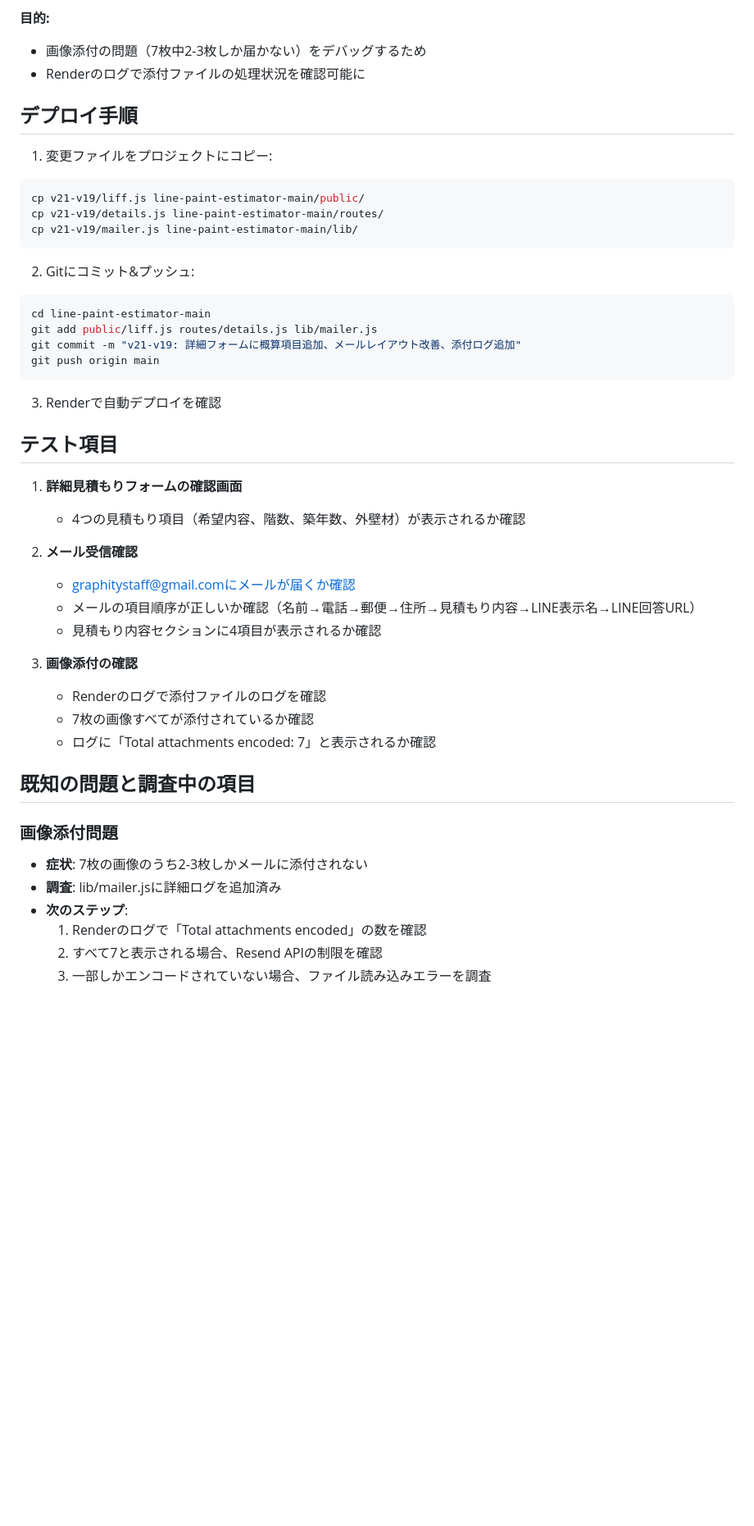
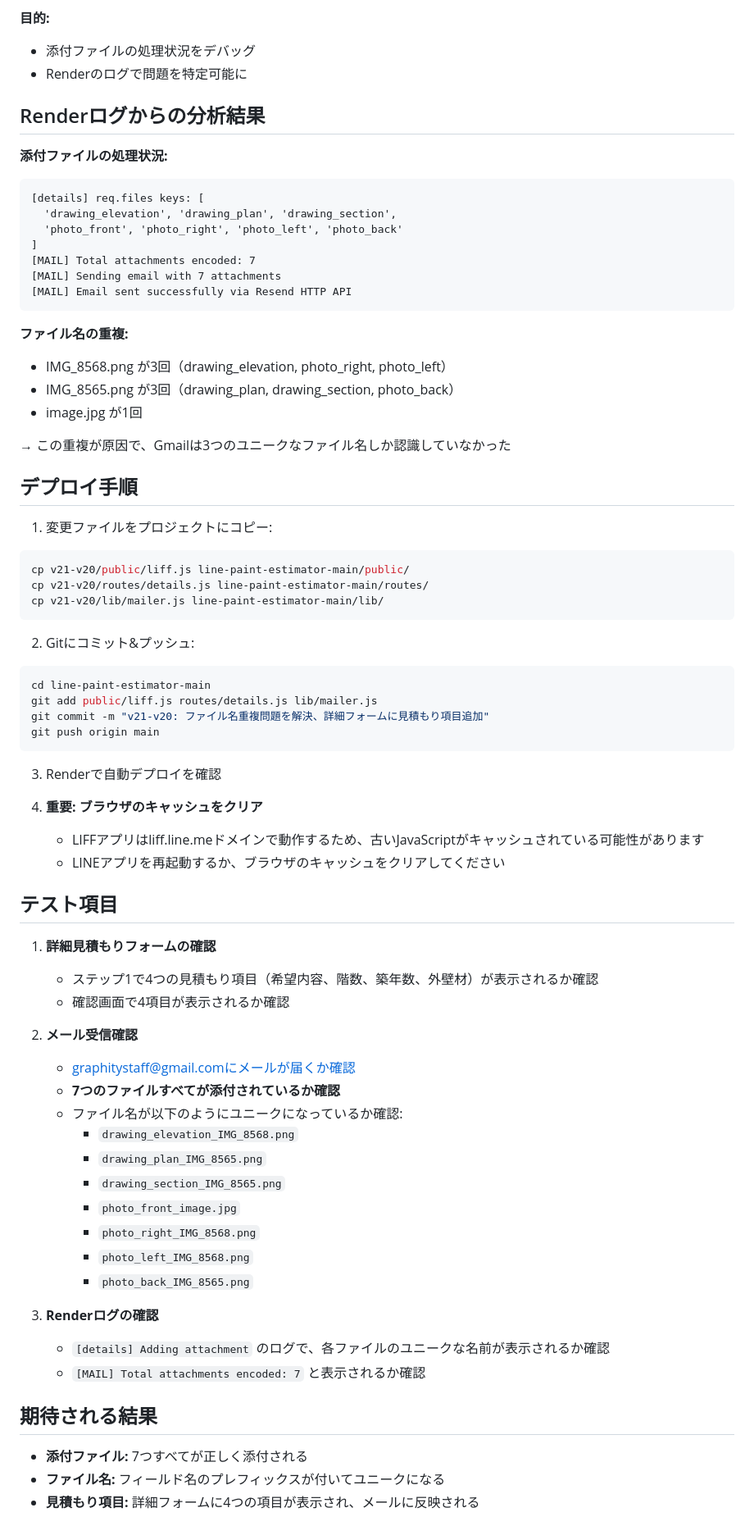
Before and after one commit to glorycolor23-arch/line-paint-estimator, a Markdown page: README.md, the part around one of its changes. Shown at 82% size. Drawn GitHub-style; blank space fills up the shorter version.

````diff
--- a/README.md
+++ b/README.md
@@ -39,49 +61,76 @@
 
 **目的:**
-- 画像添付の問題（7枚中2-3枚しか届かない）をデバッグするため
-- Renderのログで添付ファイルの処理状況を確認可能に
+- 添付ファイルの処理状況をデバッグ
+- Renderのログで問題を特定可能に
+
+## Renderログからの分析結果
+
+**添付ファイルの処理状況:**
+```
+[details] req.files keys: [
+  'drawing_elevation', 'drawing_plan', 'drawing_section',
+  'photo_front', 'photo_right', 'photo_left', 'photo_back'
+]
+[MAIL] Total attachments encoded: 7
+[MAIL] Sending email with 7 attachments
+[MAIL] Email sent successfully via Resend HTTP API
+```
+
+**ファイル名の重複:**
+- IMG_8568.png が3回（drawing_elevation, photo_right, photo_left）
+- IMG_8565.png が3回（drawing_plan, drawing_section, photo_back）
+- image.jpg が1回
+
+→ この重複が原因で、Gmailは3つのユニークなファイル名しか認識していなかった
 
 ## デプロイ手順
 
 1. 変更ファイルをプロジェクトにコピー:
 ```bash
-cp v21-v19/liff.js line-paint-estimator-main/public/
-cp v21-v19/details.js line-paint-estimator-main/routes/
-cp v21-v19/mailer.js line-paint-estimator-main/lib/
+cp v21-v20/public/liff.js line-paint-estimator-main/public/
+cp v21-v20/routes/details.js line-paint-estimator-main/routes/
+cp v21-v20/lib/mailer.js line-paint-estimator-main/lib/
 ```
 
 2. Gitにコミット&プッシュ:
 ```bash
 cd line-paint-estimator-main
 git add public/liff.js routes/details.js lib/mailer.js
-git commit -m "v21-v19: 詳細フォームに概算項目追加、メールレイアウト改善、添付ログ追加"
+git commit -m "v21-v20: ファイル名重複問題を解決、詳細フォームに見積もり項目追加"
 git push origin main
 ```
 
 3. Renderで自動デプロイを確認
 
+4. **重要: ブラウザのキャッシュをクリア**
+   - LIFFアプリはliff.line.meドメインで動作するため、古いJavaScriptがキャッシュされている可能性があります
+   - LINEアプリを再起動するか、ブラウザのキャッシュをクリアしてください
+
 ## テスト項目
 
-1. **詳細見積もりフォームの確認画面**
-   - 4つの見積もり項目（希望内容、階数、築年数、外壁材）が表示されるか確認
+1. **詳細見積もりフォームの確認**
+   - ステップ1で4つの見積もり項目（希望内容、階数、築年数、外壁材）が表示されるか確認
+   - 確認画面で4項目が表示されるか確認
 
 2. **メール受信確認**
    - graphitystaff@gmail.comにメールが届くか確認
-   - メールの項目順序が正しいか確認（名前→電話→郵便→住所→見積もり内容→LINE表示名→LINE回答URL）
-   - 見積もり内容セクションに4項目が表示されるか確認
+   - **7つのファイルすべてが添付されているか確認**
+   - ファイル名が以下のようにユニークになっているか確認:
+     - `drawing_elevation_IMG_8568.png`
+     - `drawing_plan_IMG_8565.png`
+     - `drawing_section_IMG_8565.png`
+     - `photo_front_image.jpg`
+     - `photo_right_IMG_8568.png`
+     - `photo_left_IMG_8568.png`
+     - `photo_back_IMG_8565.png`
 
-3. **画像添付の確認**
-   - Renderのログで添付ファイルのログを確認
-   - 7枚の画像すべてが添付されているか確認
-   - ログに「Total attachments encoded: 7」と表示されるか確認
+3. **Renderログの確認**
+   - `[details] Adding attachment` のログで、各ファイルのユニークな名前が表示されるか確認
+   - `[MAIL] Total attachments encoded: 7` と表示されるか確認
 
-## 既知の問題と調査中の項目
+## 期待される結果
 
-### 画像添付問題
-- **症状**: 7枚の画像のうち2-3枚しかメールに添付されない
-- **調査**: lib/mailer.jsに詳細ログを追加済み
-- **次のステップ**:
-  1. Renderのログで「Total attachments encoded」の数を確認
-  2. すべて7と表示される場合、Resend APIの制限を確認
-  3. 一部しかエンコードされていない場合、ファイル読み込みエラーを調査
+- **添付ファイル:** 7つすべてが正しく添付される
+- **ファイル名:** フィールド名のプレフィックスが付いてユニークになる
+- **見積もり項目:** 詳細フォームに4つの項目が表示され、メールに反映される
 
````
Also changed, not shown: other parts of README.md (+59 -28 lines).
